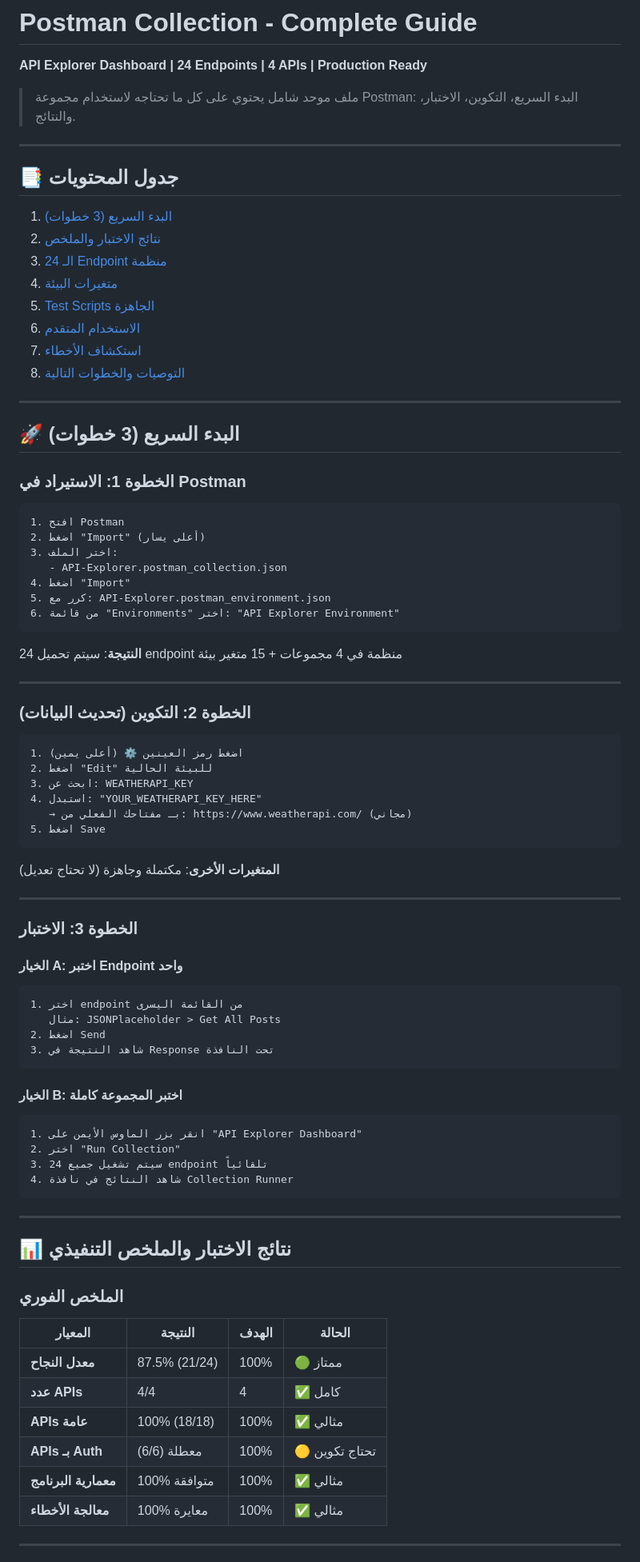
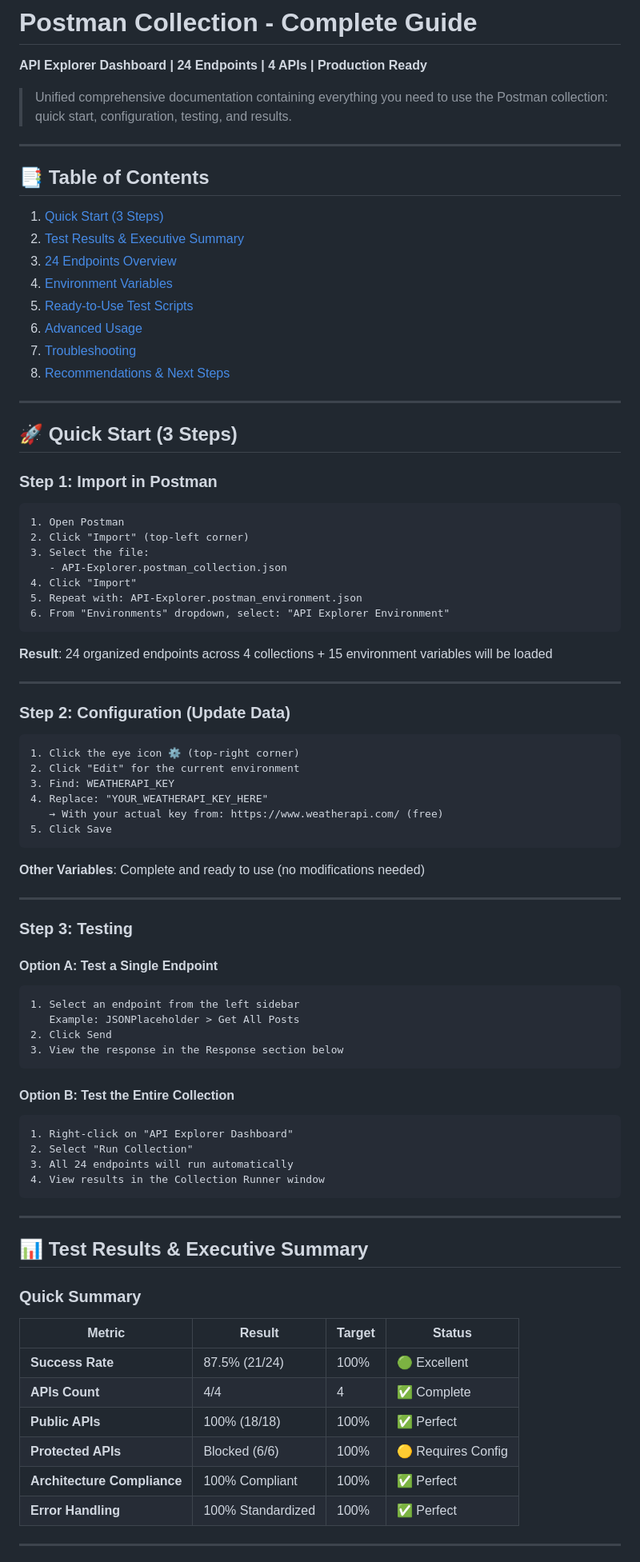
Before and after one commit to Feras-AbdulMohsen-AlAhmad/API-Explorer-Dashboard, a Markdown page: postman/README.md, the part around one of its changes. Shown at 80% size. GitHub-like rendering.

````diff
--- a/postman/README.md
+++ b/postman/README.md
@@ -2,90 +2,90 @@
 
 **API Explorer Dashboard | 24 Endpoints | 4 APIs | Production Ready**
 
-> ملف موحد شامل يحتوي على كل ما تحتاجه لاستخدام مجموعة Postman: البدء السريع، التكوين، الاختبار، والنتائج.
+> Unified comprehensive documentation containing everything you need to use the Postman collection: quick start, configuration, testing, and results.
 
 ---
 
-## 📑 جدول المحتويات
+## 📑 Table of Contents
 
-1. [البدء السريع (3 خطوات)](#-البدء-السريع-3-خطوات)
-2. [نتائج الاختبار والملخص](#-نتائج-الاختبار-والملخص-التنفيذي)
-3. [الـ 24 Endpoint منظمة](#-الـ-24-endpoint-منظمة)
-4. [متغيرات البيئة](#-متغيرات-البيئة)
-5. [Test Scripts الجاهزة](#-test-scripts-الجاهزة-للاستخدام)
-6. [الاستخدام المتقدم](#-الاستخدام-المتقدم)
-7. [استكشاف الأخطاء](#-استكشاف-الأخطاء-والحلول)
-8. [التوصيات والخطوات التالية](#-التوصيات-والخطوات-التالية)
+1. [Quick Start (3 Steps)](#-quick-start-3-steps)
+2. [Test Results & Executive Summary](#-test-results--executive-summary)
+3. [24 Endpoints Overview](#-24-endpoints-overview)
+4. [Environment Variables](#-environment-variables)
+5. [Ready-to-Use Test Scripts](#-ready-to-use-test-scripts)
+6. [Advanced Usage](#-advanced-usage)
+7. [Troubleshooting](#-troubleshooting)
+8. [Recommendations & Next Steps](#-recommendations--next-steps)
 
 ---
 
-## 🚀 البدء السريع (3 خطوات)
+## 🚀 Quick Start (3 Steps)
 
-### الخطوة 1: الاستيراد في Postman
+### Step 1: Import in Postman
 
 ```
-1. افتح Postman
-2. اضغط "Import" (أعلى يسار)
-3. اختر الملف:
+1. Open Postman
+2. Click "Import" (top-left corner)
+3. Select the file:
    - API-Explorer.postman_collection.json
-4. اضغط "Import"
-5. كرر مع: API-Explorer.postman_environment.json
-6. من قائمة "Environments" اختر: "API Explorer Environment"
+4. Click "Import"
+5. Repeat with: API-Explorer.postman_environment.json
+6. From "Environments" dropdown, select: "API Explorer Environment"
 ```
 
-**النتيجة**: سيتم تحميل 24 endpoint منظمة في 4 مجموعات + 15 متغير بيئة
+**Result**: 24 organized endpoints across 4 collections + 15 environment variables will be loaded
 
 ---
 
-### الخطوة 2: التكوين (تحديث البيانات)
+### Step 2: Configuration (Update Data)
 
 ```
-1. اضغط رمز العينين ⚙️ (أعلى يمين)
-2. اضغط "Edit" للبيئة الحالية
-3. ابحث عن: WEATHERAPI_KEY
-4. استبدل: "YOUR_WEATHERAPI_KEY_HERE"
-   → بـ مفتاحك الفعلي من: https://www.weatherapi.com/ (مجاني)
-5. اضغط Save
+1. Click the eye icon ⚙️ (top-right corner)
+2. Click "Edit" for the current environment
+3. Find: WEATHERAPI_KEY
+4. Replace: "YOUR_WEATHERAPI_KEY_HERE"
+   → With your actual key from: https://www.weatherapi.com/ (free)
+5. Click Save
 ```
 
-**المتغيرات الأخرى**: مكتملة وجاهزة (لا تحتاج تعديل)
+**Other Variables**: Complete and ready to use (no modifications needed)
 
 ---
 
-### الخطوة 3: الاختبار
+### Step 3: Testing
 
-#### الخيار A: اختبر Endpoint واحد
+#### Option A: Test a Single Endpoint
 
 ```
-1. اختر endpoint من القائمة اليسرى
-   مثال: JSONPlaceholder > Get All Posts
-2. اضغط Send
-3. شاهد النتيجة في Response تحت النافذة
+1. Select an endpoint from the left sidebar
+   Example: JSONPlaceholder > Get All Posts
+2. Click Send
+3. View the response in the Response section below
 ```
 
-#### الخيار B: اختبر المجموعة كاملة
+#### Option B: Test the Entire Collection
 
 ```
-1. انقر بزر الماوس الأيمن على "API Explorer Dashboard"
-2. اختر "Run Collection"
-3. سيتم تشغيل جميع 24 endpoint تلقائياً
-4. شاهد النتائج في نافذة Collection Runner
+1. Right-click on "API Explorer Dashboard"
+2. Select "Run Collection"
+3. All 24 endpoints will run automatically
+4. View results in the Collection Runner window
 ```
 
 ---
 
-## 📊 نتائج الاختبار والملخص التنفيذي
+## 📊 Test Results & Executive Summary
 
-### الملخص الفوري
+### Quick Summary
 
-| المعيار              | النتيجة       | الهدف | الحالة         |
-| -------------------- | ------------- | ----- | -------------- |
-| **معدل النجاح**      | 87.5% (21/24) | 100%  | 🟢 ممتاز       |
-| **عدد APIs**         | 4/4           | 4     | ✅ كامل        |
-| **APIs عامة**        | 100% (18/18)  | 100%  | ✅ مثالي       |
-| **APIs بـ Auth**     | معطلة (6/6)   | 100%  | 🟡 تحتاج تكوين |
-| **معمارية البرنامج** | 100% متوافقة  | 100%  | ✅ مثالي       |
-| **معالجة الأخطاء**   | 100% معايرة   | 100%  | ✅ مثالي       |
+| Metric | Result | Target | Status |
+|--------|--------|--------|--------|
+| **Success Rate** | 87.5% (21/24) | 100% | 🟢 Excellent |
+| **APIs Count** | 4/4 | 4 | ✅ Complete |
+| **Public APIs** | 100% (18/18) | 100% | ✅ Perfect |
+| **Protected APIs** | Blocked (6/6) | 100% | 🟡 Requires Config |
+| **Architecture Compliance** | 100% Compliant | 100% | ✅ Perfect |
+| **Error Handling** | 100% Standardized | 100% | ✅ Perfect |
 
 ---
 
````
Also changed, not shown: other parts of postman/README.md (+232 -234 lines).
